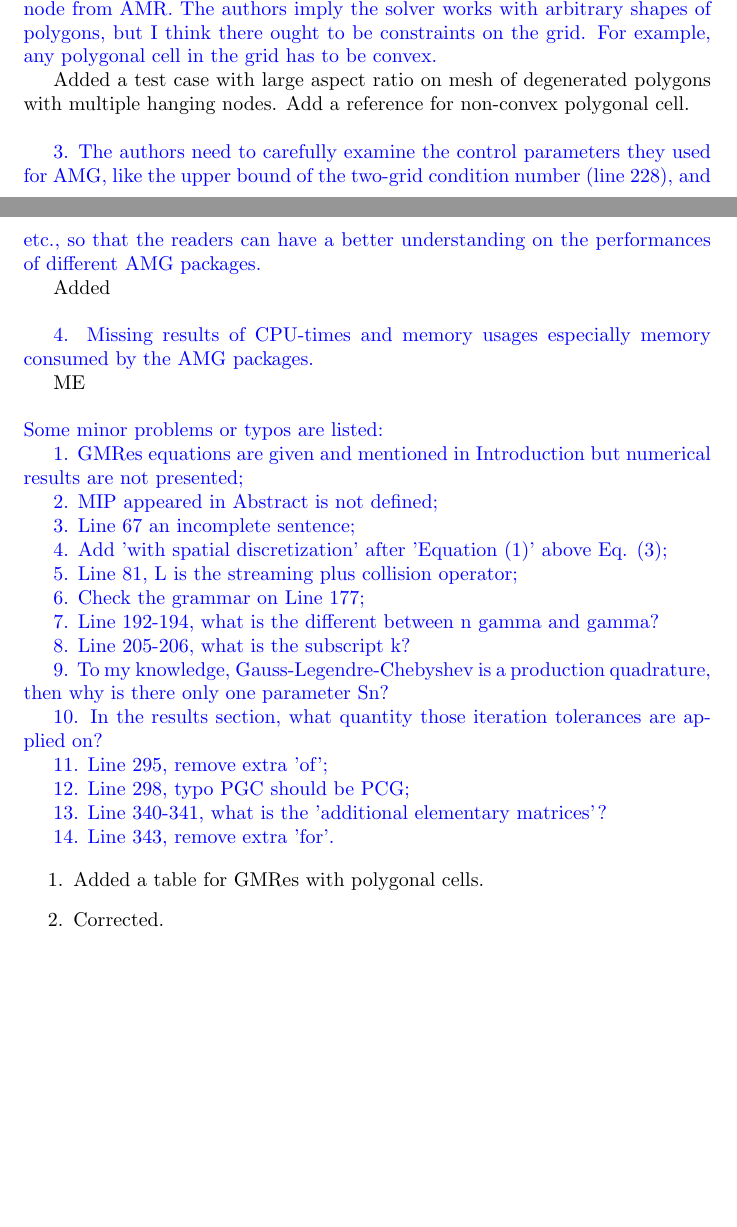
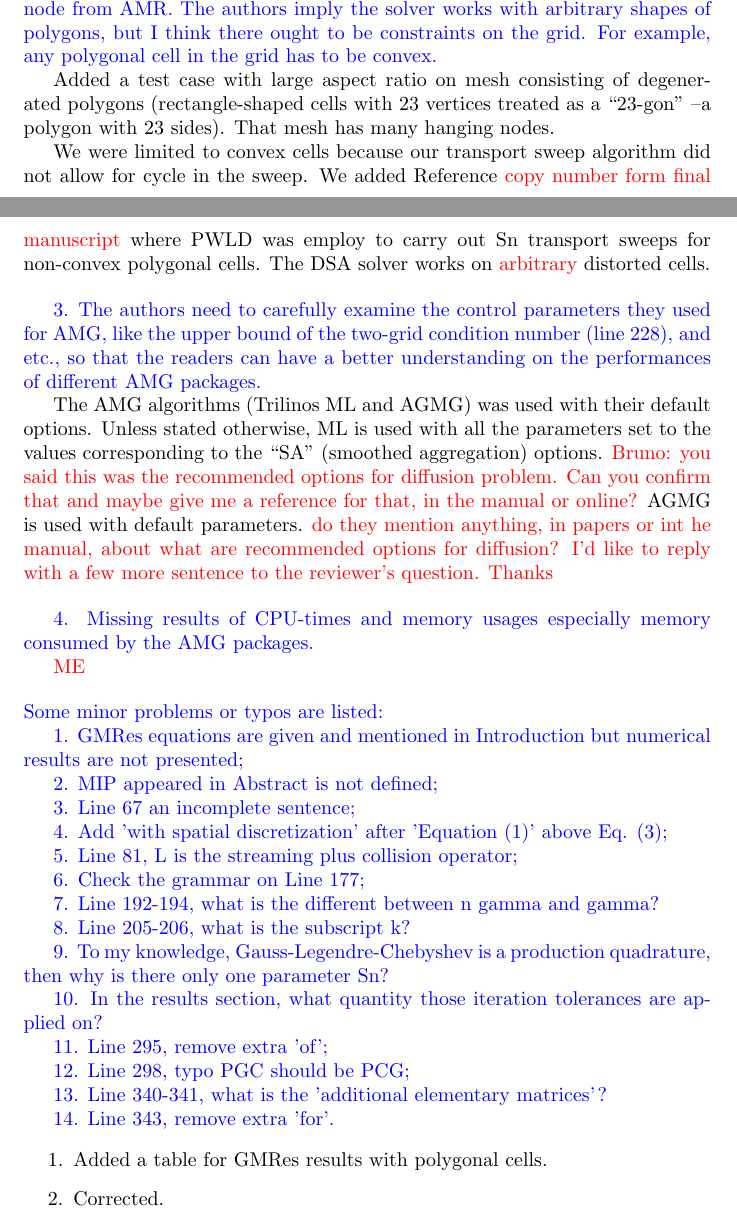
Before and after one commit to Rombur/MIP_on_arbitrary_mesh, a LaTeX document (review/reviewer-1.tex): two parts of pages 1 and 2 of 3, joined at a grey line, cut so that both start at the same text, the shorter picture padded with empty space. Compiled offline with pdfLaTeX.

Commit message:
left some questions in the reply letter

```diff
--- a/review/reviewer-1.tex
+++ b/review/reviewer-1.tex
@@ -93,8 +93,9 @@ The authors imply the solver works with arbitrary shapes of polygons, but I thin
 }
 
 
-Added a test case with large aspect ratio on mesh of degenerated polygons with
-multiple hanging nodes. Add a reference for non-convex polygonal cell.
+Added a test case with large aspect ratio on mesh consisting of degenerated polygons (rectangle-shaped cells with 23 vertices treated as a ``23-gon'' --a polygon with 23 sides). That mesh has many hanging nodes.
+
+We were limited to convex cells because our transport sweep algorithm did not allow for cycle in the sweep. We added Reference \textcolor{red}{copy number form final manuscript} where PWLD was employ to carry out Sn transport sweeps for non-convex polygonal cells. The DSA solver works on \textcolor{red}{arbitrary} distorted cells.
 
 \bigskip
 
@@ -104,7 +105,11 @@ multiple hanging nodes. Add a reference for non-convex polygonal cell.
 3. The authors need to carefully examine the control parameters they used for AMG, like the upper bound of the two-grid condition number (line 228), and etc., so that the readers can have a better understanding on the performances of different AMG packages.
 }
 
-Added
+The AMG algorithms (Trilinos ML and AGMG) was used with their default options. Unless stated otherwise, ML is
+used with all the parameters set to the values corresponding to the ``SA'' (smoothed aggregation) options.
+\textcolor{red}{Bruno: you said this was the recommended options for diffusion problem. Can you confirm that and maybe give me a reference for that, in the manual or online?}
+AGMG is used with default parameters. \textcolor{red}{do they mention anything, in papers or int he manual, about what are recommended options for diffusion? I'd like to reply with a few more sentence to the reviewer's question. Thanks}
+
 
 \bigskip
 
@@ -115,7 +120,7 @@ Added
 }
 
 
-ME
+\textcolor{red}{ME}
 
 \bigskip
 
@@ -156,7 +161,7 @@ Some minor problems or typos are listed:
 
 
 \begin{enumerate}
-\item Added a table for GMRes with polygonal cells.
+\item Added a table for GMRes results with polygonal cells.
 \item Corrected.
 \item Corrected.
 \item Added.
```
Also changed, not shown: review/reviewer-1.pdf, review/reviewer-1.tex (4 more changed lines).
